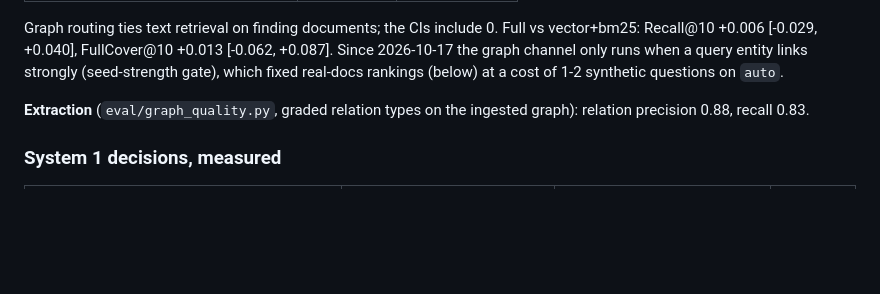
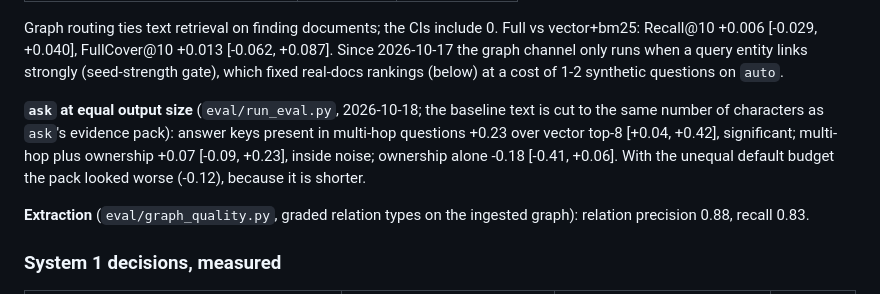
Before and after one commit to Gintoki571/neo-cortex, a Markdown page: README.md, the part around the change. Rendered like a GitHub page; blank space fills up the shorter version.

Commit message:
README/judges guide: ask at equal output size; blog real-docs numbers
Co-Authored-By: Claude Sonnet 5.5 <noreply@anthropic.com>

```diff
--- a/README.md
+++ b/README.md
@@ -48,6 +48,8 @@ Keys (partial) scores, tool vs baseline: impact 0.80 vs 0.34, current owner 1.00
 | full (all four channels, intent weights) | 0.76 | 0.60 |
 
 Graph routing ties text retrieval on finding documents; the CIs include 0. Full vs vector+bm25: Recall@10 +0.006 [-0.029, +0.040], FullCover@10 +0.013 [-0.062, +0.087]. Since 2026-10-17 the graph channel only runs when a query entity links strongly (seed-strength gate), which fixed real-docs rankings (below) at a cost of 1-2 synthetic questions on `auto`.
+
+**`ask` at equal output size** (`eval/run_eval.py`, 2026-10-18; the baseline text is cut to the same number of characters as `ask`'s evidence pack): answer keys present in multi-hop questions +0.23 over vector top-8 [+0.04, +0.42], significant; multi-hop plus ownership +0.07 [-0.09, +0.23], inside noise; ownership alone -0.18 [-0.41, +0.06]. With the unequal default budget the pack looked worse (-0.12), because it is shorter.
 
 **Extraction** (`eval/graph_quality.py`, graded relation types on the ingested graph): relation precision 0.88, recall 0.83.
 
```
Also changed, not shown: docs/blog.md (+1 -1 lines), docs/judges-guide.md (+1 -0 lines).
